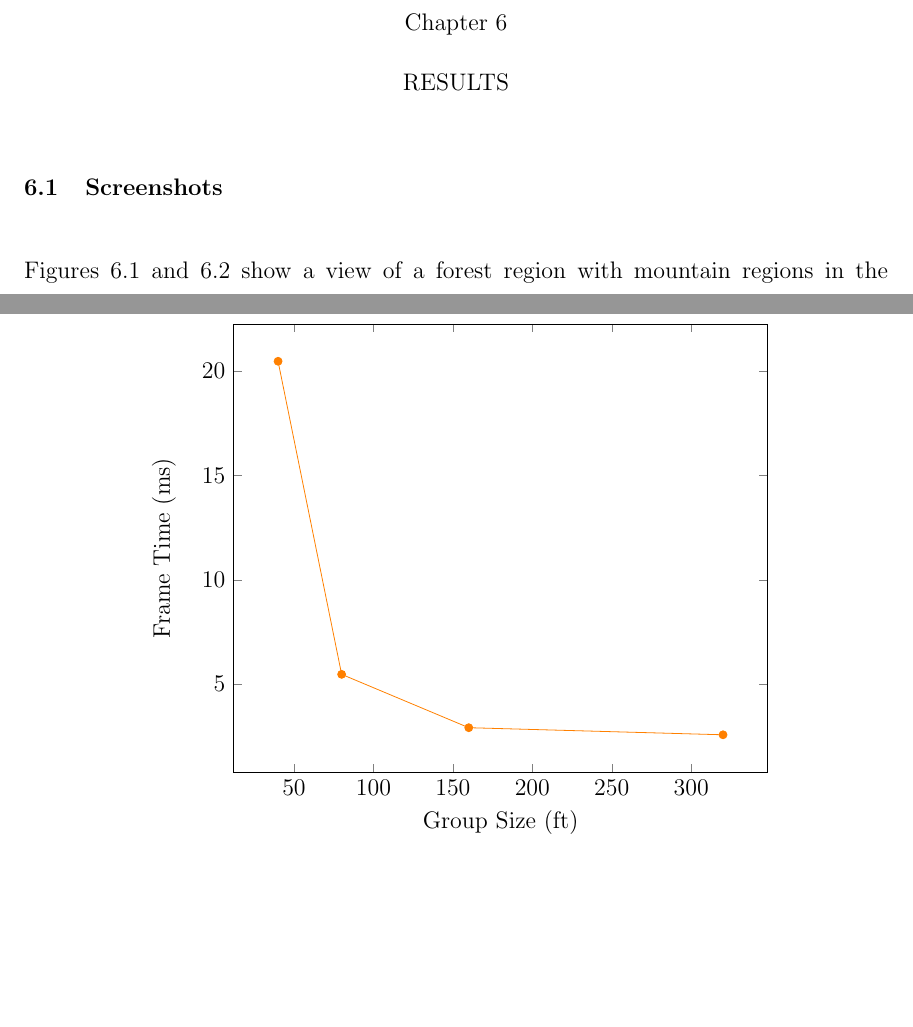
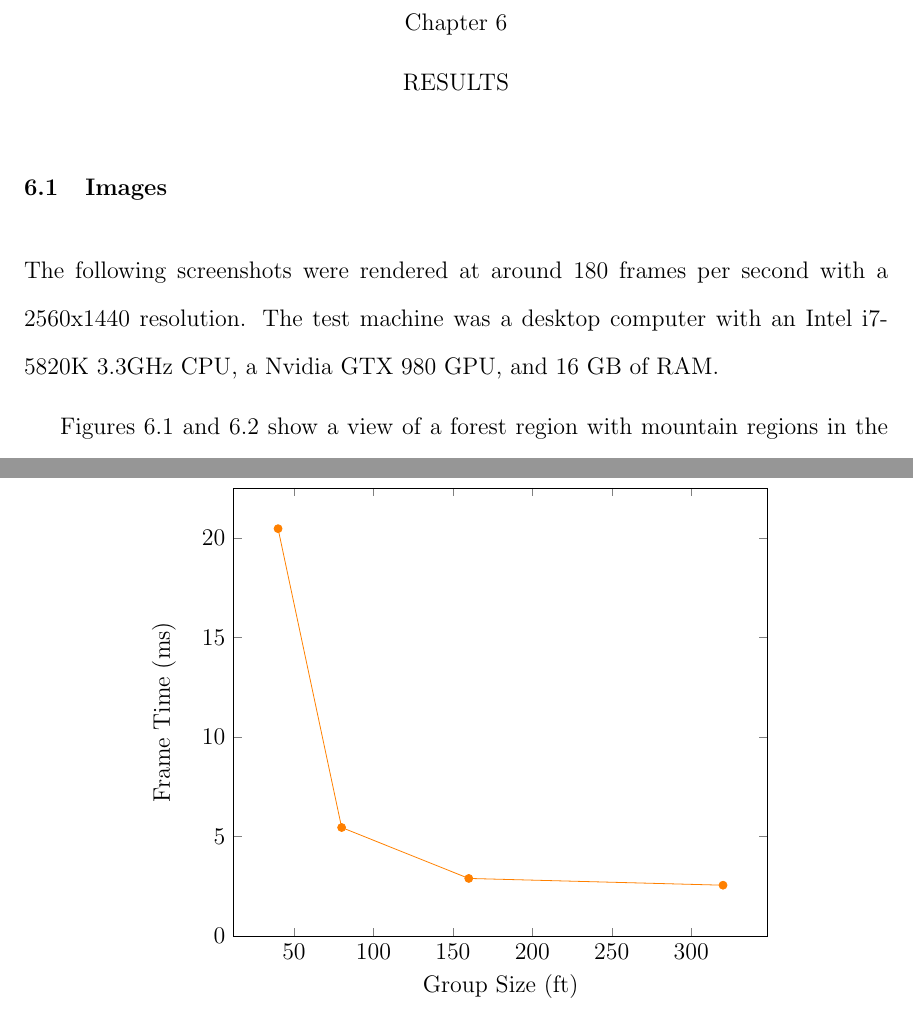
Before and after one commit to iondune/Thesis, a LaTeX thesis (main.tex, which reads chapters/6-results.tex): two parts of pages 45 and 53 of 58, joined at a grey line, cut so that both start at the same text, the shorter picture padded with empty space. Compiled offline with pdfLaTeX; a LaTeX package or settings file that is missing is left out.

Commit message:
More info about results screenshots

```diff
--- a/chapters/6-results.tex
+++ b/chapters/6-results.tex
@@ -3,7 +3,10 @@
 
 \chapter{Results}
 
-\section{Screenshots}
+\section{Images}
+
+The following screenshots were rendered at around 180 frames per second with a 2560x1440 resolution.
+The test machine was a desktop computer with an Intel i7-5820K 3.3GHz CPU, a Nvidia GTX 980 GPU, and 16 GB of RAM.
 
 Figures \ref{fig:screenshot00} and \ref{fig:screenshot01} show a view of a forest region with mountain regions in the distance.
 Figures \ref{fig:screenshot02} and \ref{fig:screenshot03} show a mountain region.
@@ -249,7 +252,8 @@ Figure \ref{fig:tree_plot_2} shows the render performance for each group size.
 	\begin{axis}[
 		xlabel=Group Size (ft),
 		ylabel=Frame Time (ms),
-		width=11cm
+		width=11cm,
+		ymin=0
 		]
 		\addplot[color=orange,mark=*] coordinates
 		{
```
